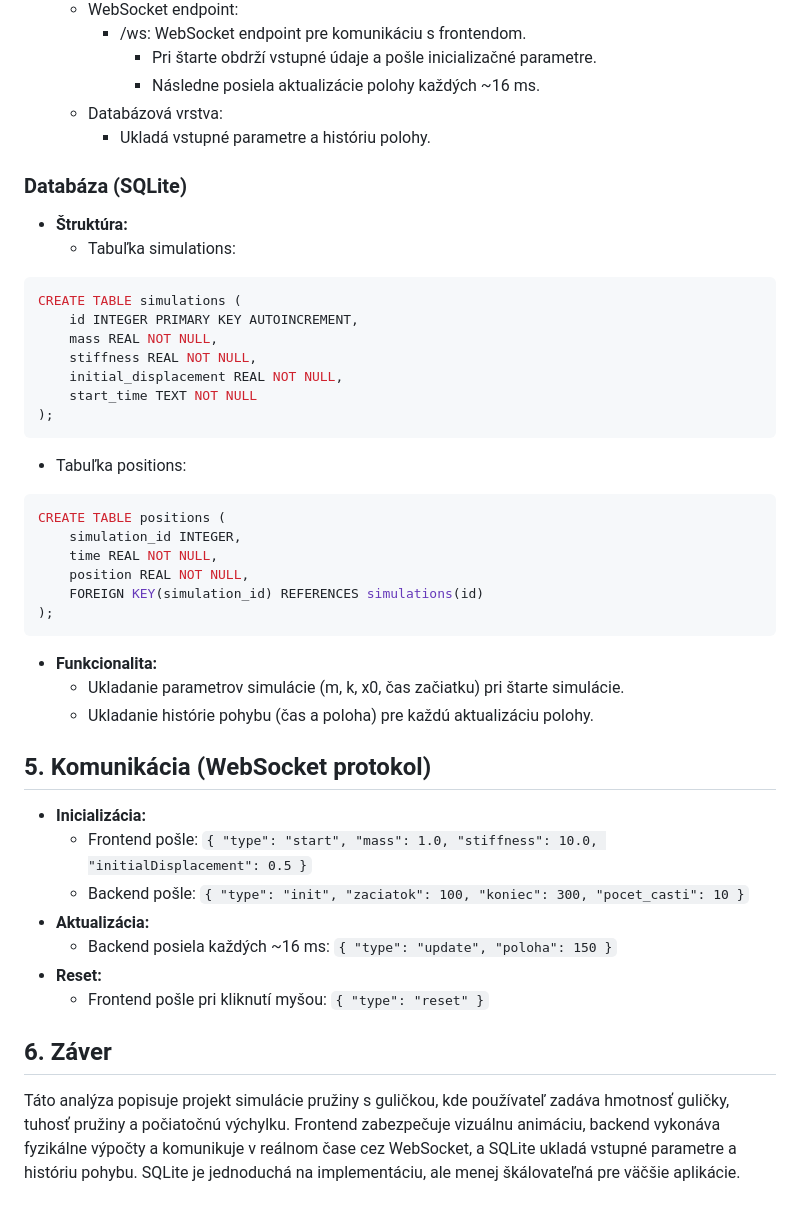
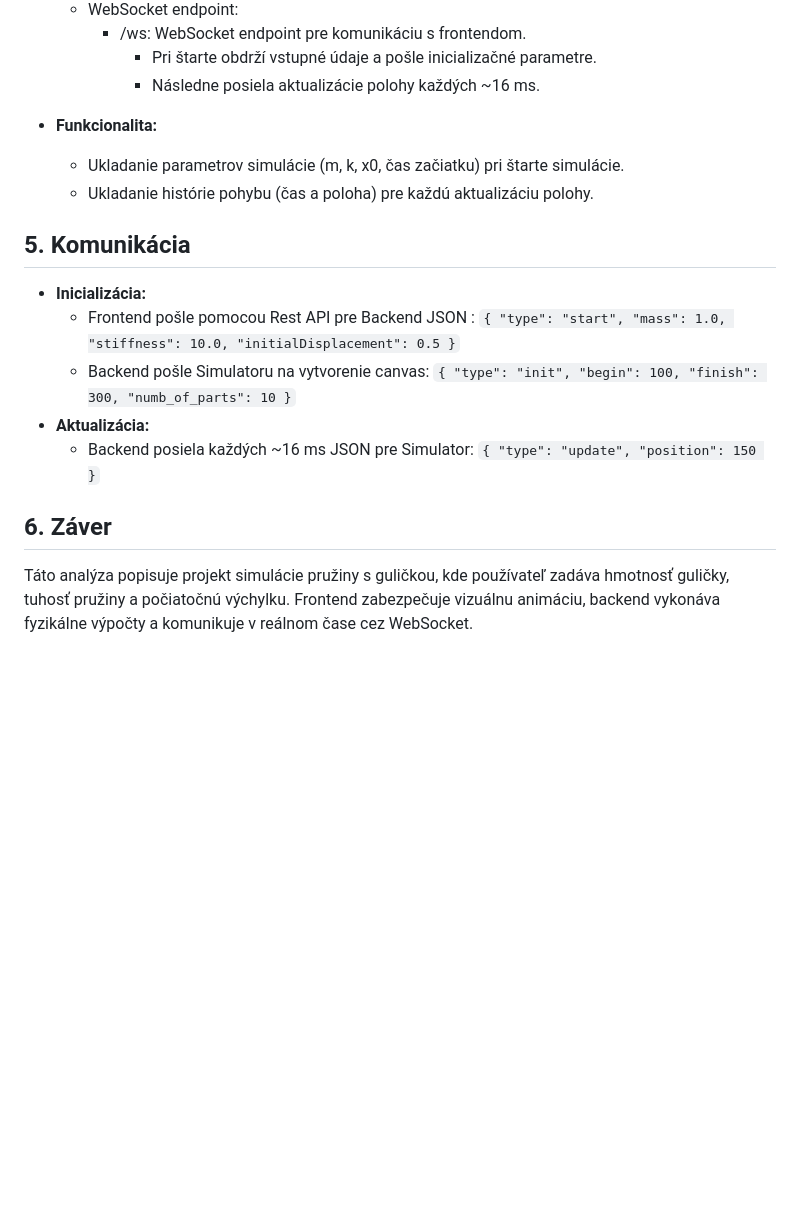
Before and after one commit to adabo987/Pruzina, a Markdown page: analysis.md, the part around one of its changes. Drawn GitHub-style; blank space fills up the shorter version.

Commit message:
Projekt2 (#3)
* Delete analysis.md

* Add files via upload

````diff
--- a/analysis.md
+++ b/analysis.md
@@ -70,53 +78,22 @@
     - /ws: WebSocket endpoint pre komunikáciu s frontendom.
       - Pri štarte obdrží vstupné údaje a pošle inicializačné parametre.
       - Následne posiela aktualizácie polohy každých ~16 ms.
-  - Databázová vrstva:
-    - Ukladá vstupné parametre a históriu polohy.
-
-### Databáza (SQLite)
-
-- **Štruktúra:**
-  - Tabuľka simulations:
-
-```sql
-CREATE TABLE simulations (
-    id INTEGER PRIMARY KEY AUTOINCREMENT,
-    mass REAL NOT NULL,
-    stiffness REAL NOT NULL,
-    initial_displacement REAL NOT NULL,
-    start_time TEXT NOT NULL
-);
-```
-
-  - Tabuľka positions:
-
-```sql
-CREATE TABLE positions (
-    simulation_id INTEGER,
-    time REAL NOT NULL,
-    position REAL NOT NULL,
-    FOREIGN KEY(simulation_id) REFERENCES simulations(id)
-);
-```
 
 - **Funkcionalita:**
   - Ukladanie parametrov simulácie (m, k, x0, čas začiatku) pri štarte simulácie.
   - Ukladanie histórie pohybu (čas a poloha) pre každú aktualizáciu polohy.
 
-## 5. Komunikácia (WebSocket protokol)
+## 5. Komunikácia
 
 - **Inicializácia:**
-  - Frontend pošle:
+  - Frontend pošle pomocou Rest API pre Backend JSON :
     ```{ "type": "start", "mass": 1.0, "stiffness": 10.0, "initialDisplacement": 0.5 }```
-  - Backend pošle:
-    ```{ "type": "init", "zaciatok": 100, "koniec": 300, "pocet_casti": 10 }```
+  - Backend pošle Simulatoru na vytvorenie canvas:
+    ```{ "type": "init", "begin": 100, "finish": 300, "numb_of_parts": 10 }```
 - **Aktualizácia:**
-  - Backend posiela každých ~16 ms:
-    ```{ "type": "update", "poloha": 150 }```
-- **Reset:**
-  - Frontend pošle pri kliknutí myšou:
-    ```{ "type": "reset" }```
+  - Backend posiela každých ~16 ms JSON pre Simulator:
+    ```{ "type": "update", "position": 150 }```
 
 ## 6. Záver
 
-Táto analýza popisuje projekt simulácie pružiny s guličkou, kde používateľ zadáva hmotnosť guličky, tuhosť pružiny a počiatočnú výchylku. Frontend zabezpečuje vizuálnu animáciu, backend vykonáva fyzikálne výpočty a komunikuje v reálnom čase cez WebSocket, a SQLite ukladá vstupné parametre a históriu pohybu. SQLite je jednoduchá na implementáciu, ale menej škálovateľná pre väčšie aplikácie.
+Táto analýza popisuje projekt simulácie pružiny s guličkou, kde používateľ zadáva hmotnosť guličky, tuhosť pružiny a počiatočnú výchylku. Frontend zabezpečuje vizuálnu animáciu, backend vykonáva fyzikálne výpočty a komunikuje v reálnom čase cez WebSocket.
````
Also changed, not shown: other parts of analysis.md (+19 -11 lines).
